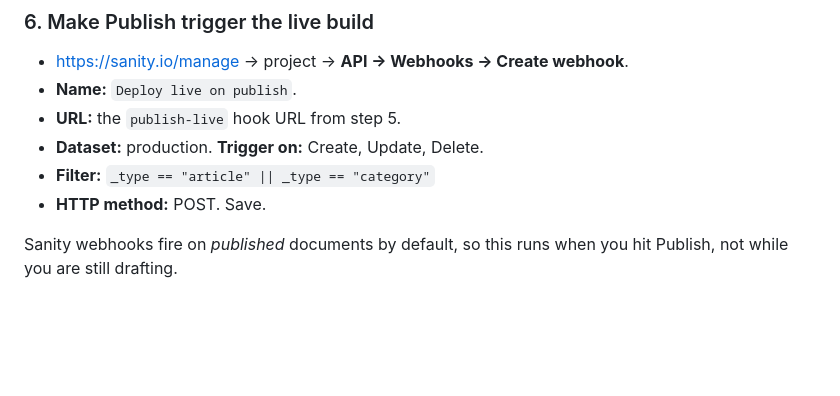
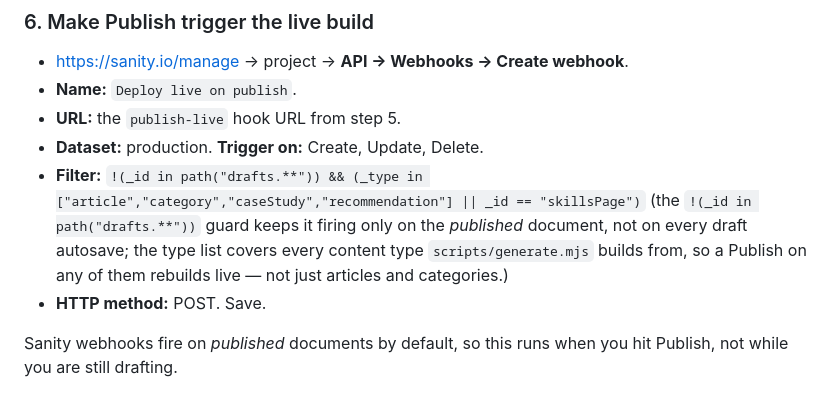
Before and after one commit to iainmcm-blip/iain-mcmullan-portfolio, a Markdown page: PUBLISHING.md, the part around the change. Drawn GitHub-style; blank space fills up the shorter version.

Commit message:
Docs: correct PUBLISHING.md webhook filter to match the live hook
The documented filter (_type == "article" || _type == "category") was stale
and missing the draft-exclusion guard the real webhook uses. Update it to the
actual filter: excludes drafts and covers every type generate.mjs builds from
(article, category, caseStudy, recommendation, and the skillsPage singleton).

Co-Authored-By: Claude Opus 4.8 <noreply@anthropic.com>

```diff
--- a/PUBLISHING.md
+++ b/PUBLISHING.md
@@ -84,7 +84,10 @@ Do this only once staging is working, so the live site is never in a half-built
 - **Name:** `Deploy live on publish`.
 - **URL:** the `publish-live` hook URL from step 5.
 - **Dataset:** production. **Trigger on:** Create, Update, Delete.
-- **Filter:** `_type == "article" || _type == "category"`
+- **Filter:** `!(_id in path("drafts.**")) && (_type in ["article","category","caseStudy","recommendation"] || _id == "skillsPage")`
+  (the `!(_id in path("drafts.**"))` guard keeps it firing only on the *published* document,
+  not on every draft autosave; the type list covers every content type `scripts/generate.mjs`
+  builds from, so a Publish on any of them rebuilds live — not just articles and categories.)
 - **HTTP method:** POST. Save.
 
 Sanity webhooks fire on *published* documents by default, so this runs when you hit
```
